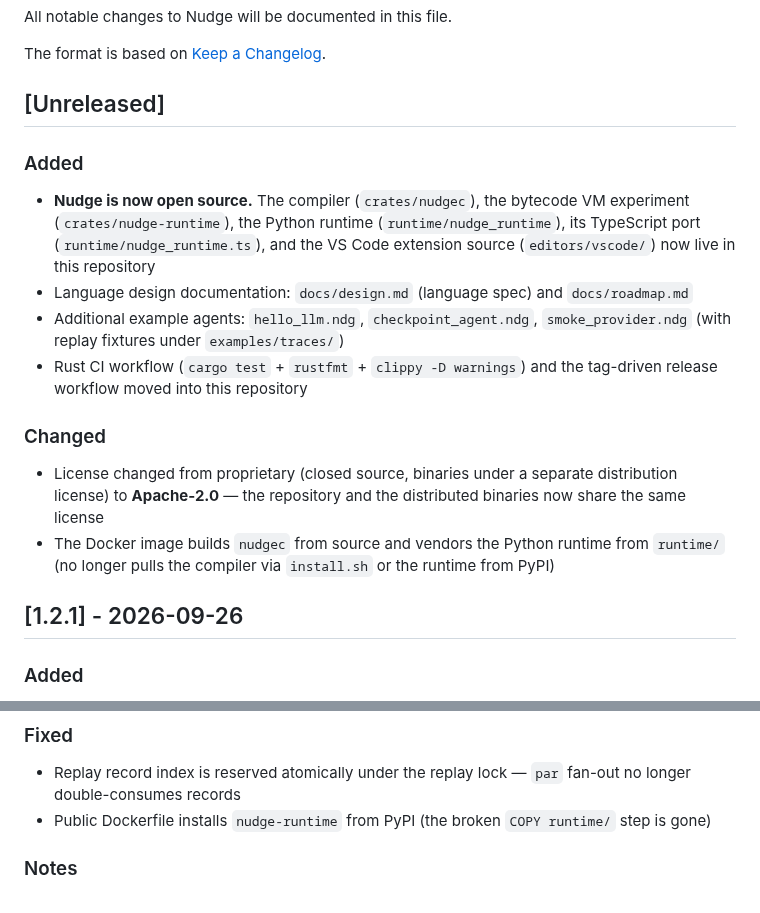
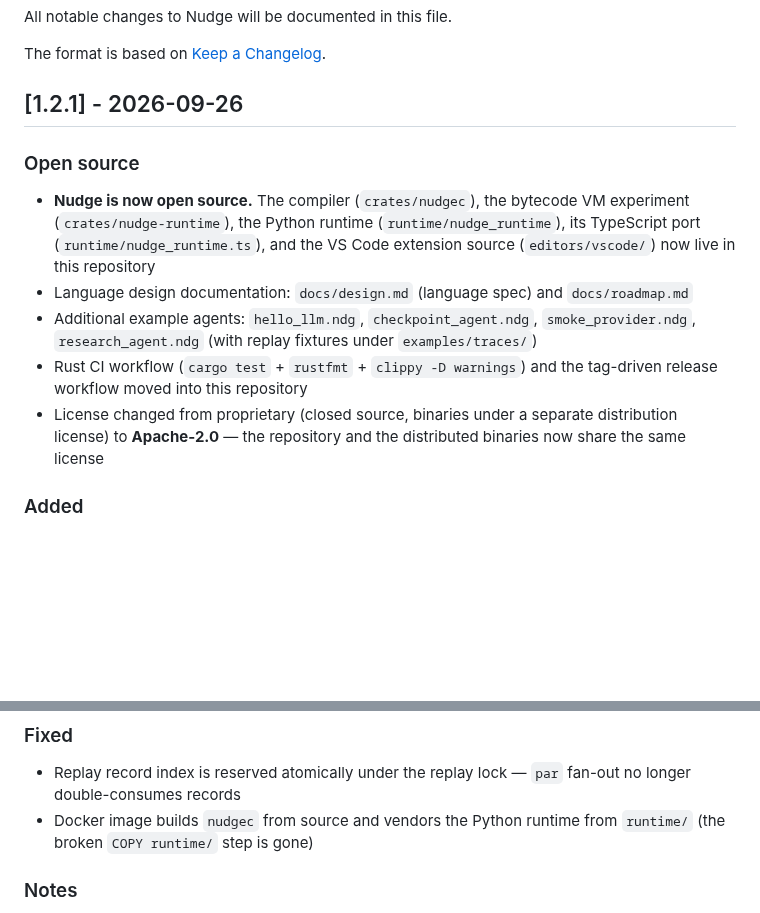
Before and after one commit to NekomyaDev/nudge, a Markdown page: CHANGELOG.md, 2 parts joined by grey strips. GitHub-like rendering; blank space fills up the shorter version.

```diff
--- a/CHANGELOG.md
+++ b/CHANGELOG.md
@@ -4,19 +4,14 @@ All notable changes to Nudge will be documented in this file.
 
 The format is based on [Keep a Changelog](https://keepachangelog.com/en/1.0.0/).
 
-## [Unreleased]
+## [1.2.1] - 2026-09-26
 
-### Added
+### Open source
 - **Nudge is now open source.** The compiler (`crates/nudgec`), the bytecode VM experiment (`crates/nudge-runtime`), the Python runtime (`runtime/nudge_runtime`), its TypeScript port (`runtime/nudge_runtime.ts`), and the VS Code extension source (`editors/vscode/`) now live in this repository
 - Language design documentation: `docs/design.md` (language spec) and `docs/roadmap.md`
-- Additional example agents: `hello_llm.ndg`, `checkpoint_agent.ndg`, `smoke_provider.ndg` (with replay fixtures under `examples/traces/`)
+- Additional example agents: `hello_llm.ndg`, `checkpoint_agent.ndg`, `smoke_provider.ndg`, `research_agent.ndg` (with replay fixtures under `examples/traces/`)
 - Rust CI workflow (`cargo test` + `rustfmt` + `clippy -D warnings`) and the tag-driven release workflow moved into this repository
-
-### Changed
 - License changed from proprietary (closed source, binaries under a separate distribution license) to **Apache-2.0** — the repository and the distributed binaries now share the same license
-- The Docker image builds `nudgec` from source and vendors the Python runtime from `runtime/` (no longer pulls the compiler via `install.sh` or the runtime from PyPI)
-
-## [1.2.1] - 2026-09-26
 
 ### Added
 - `nudgec --version` / `-V` prints the version and exits 0 (previously printed the usage banner and exited 64)
@@ -27,7 +22,7 @@ The format is based on [Keep a Changelog](https://keepachangelog.com/en/1.0.0/).
 
 ### Fixed
 - Replay record index is reserved atomically under the replay lock — `par` fan-out no longer double-consumes records
-- Public Dockerfile installs `nudge-runtime` from PyPI (the broken `COPY runtime/` step is gone)
+- Docker image builds `nudgec` from source and vendors the Python runtime from `runtime/` (the broken `COPY runtime/` step is gone)
 
 ### Notes
 - Linux release assets and the Docker image (`nekomyadev/nudge:1.2.1`, `:latest`) ship the new compiler; the macOS/Windows tarballs on this release are unchanged from v1.2.0 and will be refreshed in a later release. macOS/Windows users can use Docker or `pip install nudge-runtime` meanwhile.
```
Also changed, not shown: docs/roadmap.md (+2 -0 lines).
